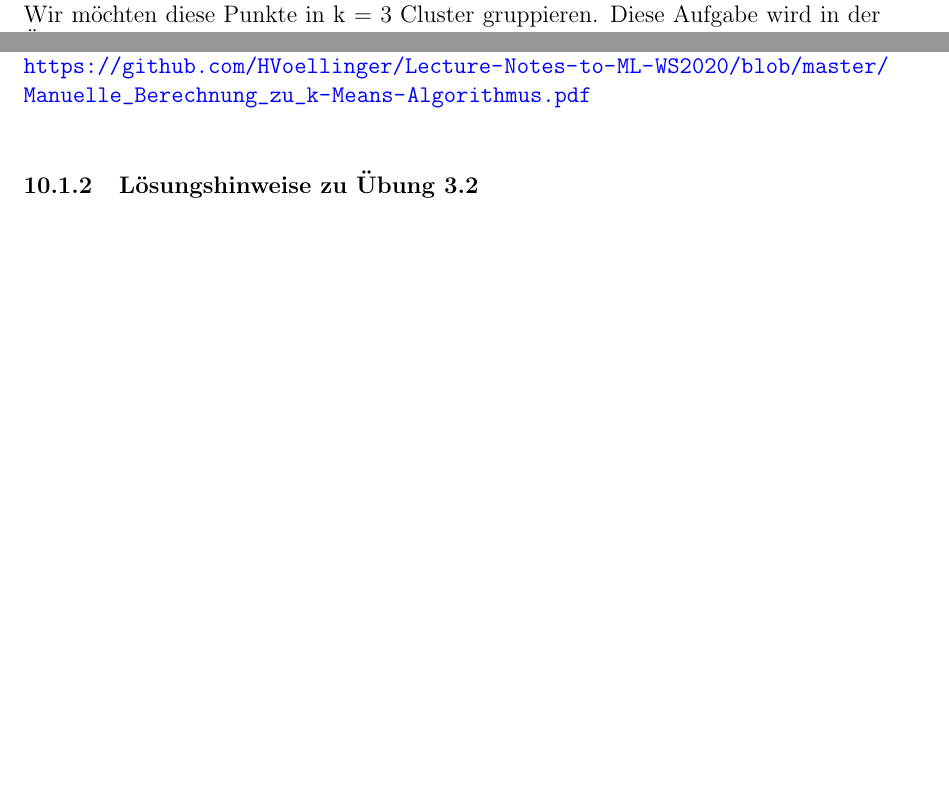
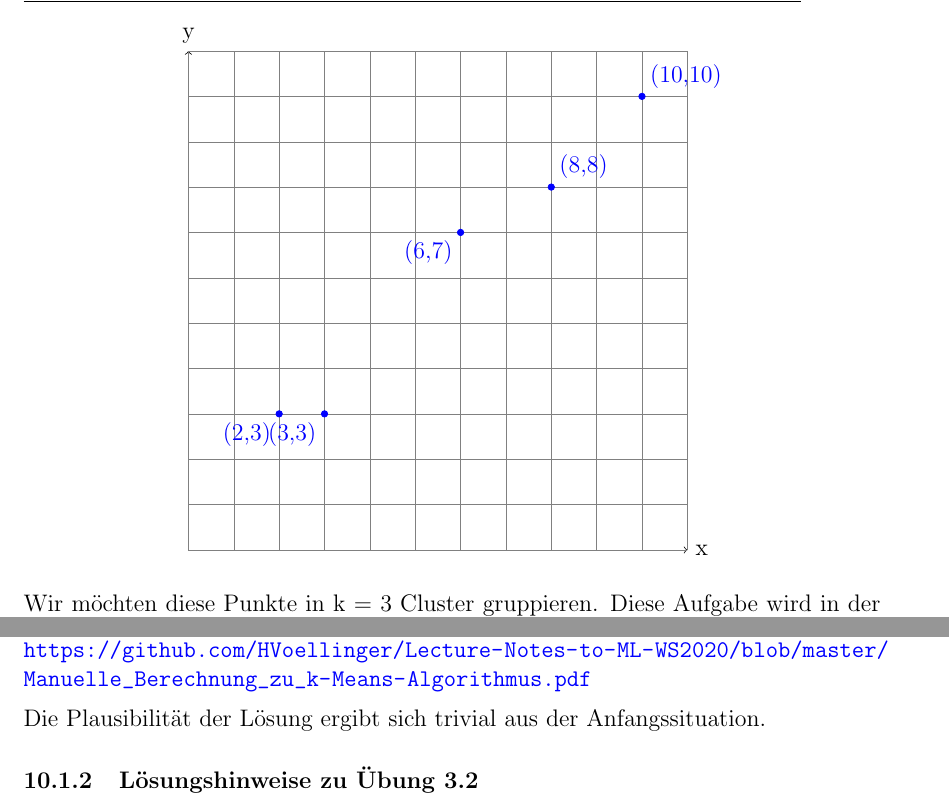
Before and after one commit to HVoellinger/Mathematische-Grundlagen_von_ML, a LaTeX document (Math+MaschLernen(ML)v0.85.tex): two parts of pages 20 and 131 of 142 before the commit and two parts of pages 21 and 132 of 143 after it, joined at a grey line, cut at the place of the change, the shorter picture padded with empty space. Compiled offline with pdfLaTeX.

Commit message:
Add files via upload

```diff
--- a/Math+MaschLernen(ML)v0.85.tex
+++ b/Math+MaschLernen(ML)v0.85.tex
@@ -440,8 +440,27 @@ Für sehr einfache Situationen lässt sich der K-Means-Algorithmus auch manuell
 Durch ein solche kleine Übung wird der Algorithmus besser eintrainiert und auch besser verstanden.
 
 \subsubsection{Konkretes Beispiel}
-Angenommen, wir haben die folgenden fünf Datenpunkte = {(2, 3), (3, 3), (6, 7), (8, 8), (10, 10)} in einem zweidimensionalen Raum: \\
-Wir möchten diese Punkte in k = 3 Cluster gruppieren. Diese Aufgabe wird in der Übung 3.1 durchgeführt.
+Angenommen, wir haben die folgenden fünf Datenpunkte = {(2, 3), (3, 3), (6, 7), (8, 8), (10, 10)} in einem zweidimensionalen Raum:
+\begin{center}
+\begin{tikzpicture}[scale=0.8]
+    % Achsen
+    \draw[->] (0,0) -- (11,0) node[right] {x};
+    \draw[->] (0,0) -- (0,11) node[above] {y};
+
+    % Gitterlinien
+    \draw[help lines] (0,0) grid (11,11);
+
+    % Punkte
+    \filldraw[blue] (2,3) circle (2pt) node[anchor=north east] {(2,3)};
+    \filldraw[blue] (3,3) circle (2pt) node[anchor=north east] {(3,3)};
+    \filldraw[blue] (6,7) circle (2pt) node[anchor=north east] {(6,7)};
+    \filldraw[blue] (8,8) circle (2pt) node[anchor=south west] {(8,8)};
+    \filldraw[blue] (10,10) circle (2pt) node[anchor=south west] {(10,10)};
+\end{tikzpicture}
+\end{center}
+%
+Wir möchten diese Punkte in k = 3 Cluster gruppieren. Diese Aufgabe wird in der Übung 3.1 durchgeführt.\\
+
 \subsection{Python-Beispiel für k-Means-Clustering für IRIS Blumen}
 %
 Dieser Abschnitt beschreibt ein Code-Beispiele für den M-Means-Algorithmus zur Klassifikation der Iris-Blumen und enthält Python-Code für die Durchführung der Analyse. Es umfasst das Laden der Daten, die Anwendung des Algorithmus, die Visualisierung der Cluster und die Evaluierung der Ergebnisse.Siehe Lösungen in meinem Github:\\
@@ -3057,7 +3076,8 @@ Weitere Hilfe unter: \\
 
 \subsubsection{Lösungshinweise zu Übung 3.1}
 Manuelle Berechnung, siehe:\\
-\url{https://github.com/HVoellinger/Lecture-Notes-to-ML-WS2020/blob/master/Manuelle_Berechnung_zu_k-Means-Algorithmus.pdf}\\
+\url{https://github.com/HVoellinger/Lecture-Notes-to-ML-WS2020/blob/master/Manuelle_Berechnung_zu_k-Means-Algorithmus.pdf}\\[0.2cm]
+Die Plausibilität der Lösung ergibt sich trivial aus der Anfangssituation.
 
 \subsubsection{Lösungshinweise zu Übung 3.2}
 
```
Also changed, not shown: Math+MaschLernen(ML)v0.85.pdf, Math+MaschLernen(ML)v0.85.tex (2 more changed lines).
